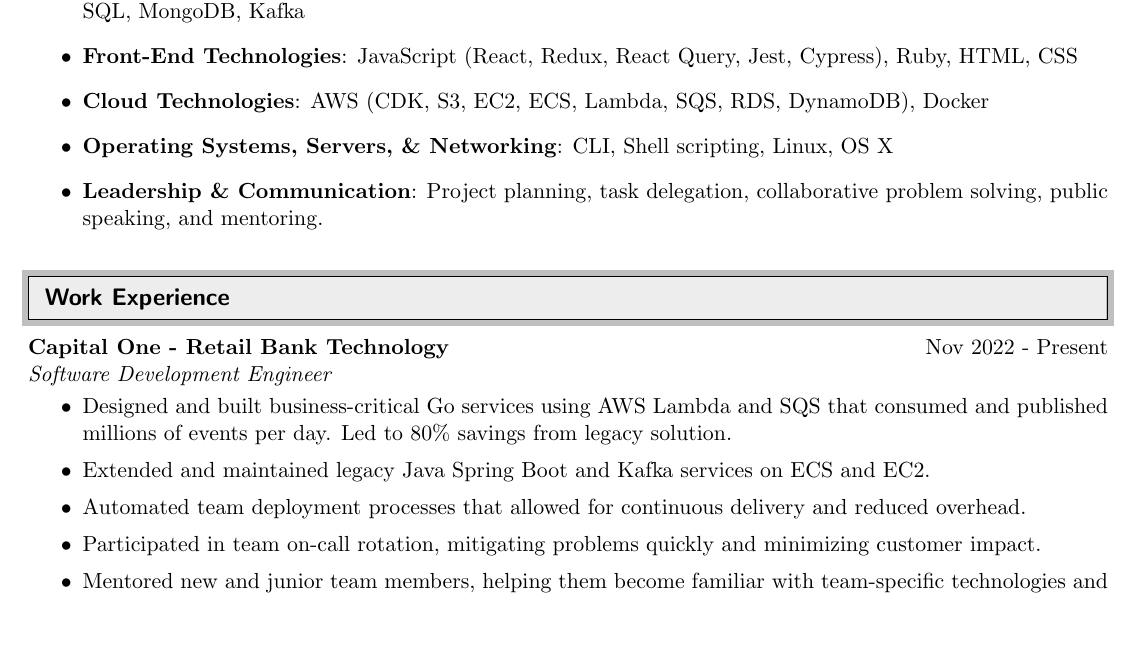
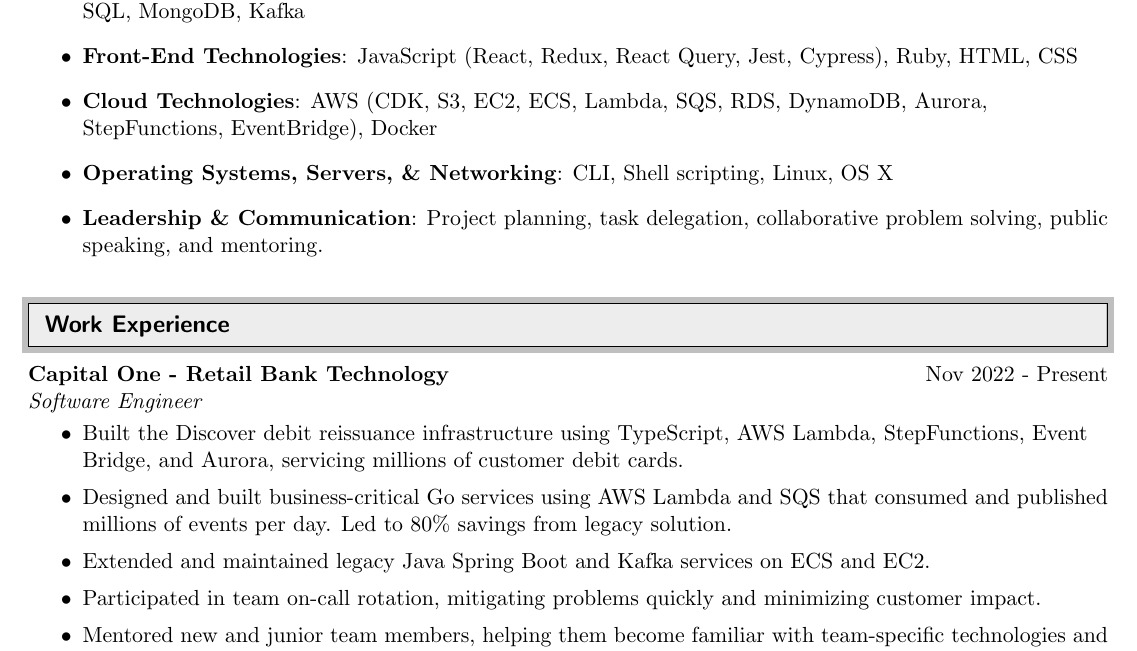
Before and after one commit to cjtaylor1990/resume, a LaTeX CV (resume.tex): part of page 1 of 2, cut so that both start at the same text, the shorter picture padded with empty space. Compiled offline with pdfLaTeX.

Commit message:
feat: Adding DFS experience to resume. (#3)

```diff
--- a/resume.tex
+++ b/resume.tex
@@ -82,7 +82,7 @@
 \begin{itemize}
 \item \textbf{Back-End Technologies}: Go, JavaScript (NodeJS, TypesScript), Java (Spring Boot), Python, C++, C, SQL, MongoDB, Kafka
 \item \textbf{Front-End Technologies}: JavaScript (React, Redux, React Query, Jest, Cypress), Ruby, HTML, CSS
-\item \textbf{Cloud Technologies}: AWS (CDK, S3, EC2, ECS, Lambda, SQS, RDS, DynamoDB), Docker
+\item \textbf{Cloud Technologies}: AWS (CDK, S3, EC2, ECS, Lambda, SQS, RDS, DynamoDB, Aurora, StepFunctions, EventBridge), Docker
 \item \textbf{Operating Systems, Servers, \& Networking}: CLI, Shell scripting, Linux, OS X
 \item \textbf{Leadership \& Communication}: Project planning, task delegation, collaborative problem solving, public speaking, and mentoring.
 \end{itemize}
@@ -90,11 +90,11 @@
 %%%%%%%%%%%%%%%%%%%%%%%%%%%%%%
 \resheading{Work Experience}
 %%%%%%%%%%%%%%%%%%%%%%%%%%%%%%
-\ressubheading{Capital One - Retail Bank Technology}{Nov 2022 - Present}{Software Development Engineer}{}
+\ressubheading{Capital One - Retail Bank Technology}{Nov 2022 - Present}{Software Engineer}{}
 \begin{itemize}
+	\resitem{Built the Discover debit reissuance infrastructure using TypeScript, AWS Lambda, StepFunctions, Event Bridge, and Aurora, servicing millions of customer debit cards.}
 	\resitem{Designed and built business-critical Go services using AWS Lambda and SQS that consumed and published millions of events per day. Led to 80\% savings from legacy solution.}
 	\resitem{Extended and maintained legacy Java Spring Boot and Kafka services on ECS and EC2.}
-	\resitem{Automated team deployment processes that allowed for continuous delivery and reduced overhead.}
 	\resitem{Participated in team on-call rotation, mitigating problems quickly and minimizing customer impact.}
 	\resitem{Mentored new and junior team members, helping them become familiar with team-specific technologies and best practices.}
 	\resitem{Coordinated with third-party venders and led cross-team collaborations.}
```
Also changed, not shown: resume.pdf.
